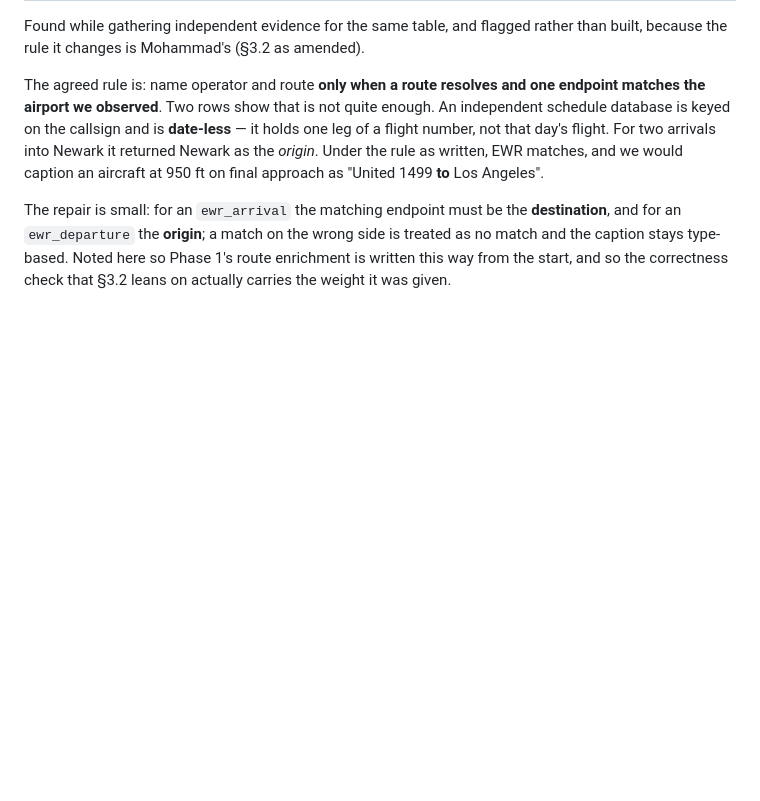
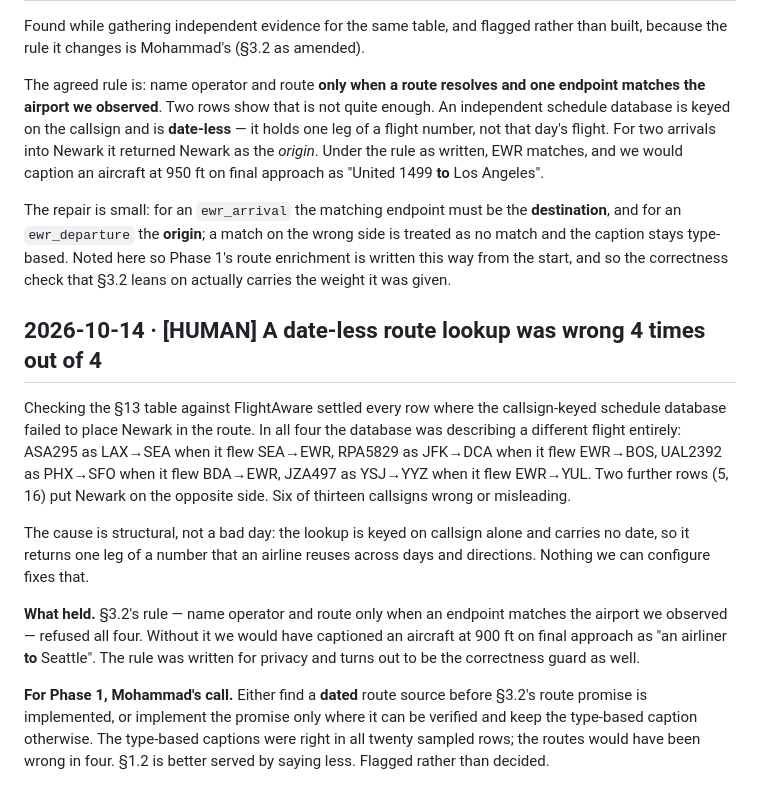
Before and after one commit to mdindoost/brick-city-hum, a Markdown page: docs/decisions.md, the part around the change. Rendered like a GitHub page; blank space fills up the shorter version.

```diff
--- a/docs/decisions.md
+++ b/docs/decisions.md
@@ -756,3 +756,27 @@ The repair is small: for an `ewr_arrival` the matching endpoint must be the
 is treated as no match and the caption stays type-based. Noted here so Phase 1's
 route enrichment is written this way from the start, and so the correctness check that
 §3.2 leans on actually carries the weight it was given.
+
+## 2026-10-14 · [HUMAN] A date-less route lookup was wrong 4 times out of 4
+
+Checking the §13 table against FlightAware settled every row where the callsign-keyed
+schedule database failed to place Newark in the route. In all four the database was
+describing a different flight entirely: ASA295 as LAX→SEA when it flew SEA→EWR,
+RPA5829 as JFK→DCA when it flew EWR→BOS, UAL2392 as PHX→SFO when it flew BDA→EWR,
+JZA497 as YSJ→YYZ when it flew EWR→YUL. Two further rows (5, 16) put Newark on the
+opposite side. Six of thirteen callsigns wrong or misleading.
+
+The cause is structural, not a bad day: the lookup is keyed on callsign alone and
+carries no date, so it returns one leg of a number that an airline reuses across days
+and directions. Nothing we can configure fixes that.
+
+**What held.** §3.2's rule — name operator and route only when an endpoint matches the
+airport we observed — refused all four. Without it we would have captioned an aircraft
+at 900 ft on final approach as "an airliner **to** Seattle". The rule was written for
+privacy and turns out to be the correctness guard as well.
+
+**For Phase 1, Mohammad's call.** Either find a **dated** route source before §3.2's
+route promise is implemented, or implement the promise only where it can be verified
+and keep the type-based caption otherwise. The type-based captions were right in all
+twenty sampled rows; the routes would have been wrong in four. §1.2 is better served
+by saying less. Flagged rather than decided.
```
Also changed, not shown: docs/validation-2026-10-14.md (+42 -2 lines).
